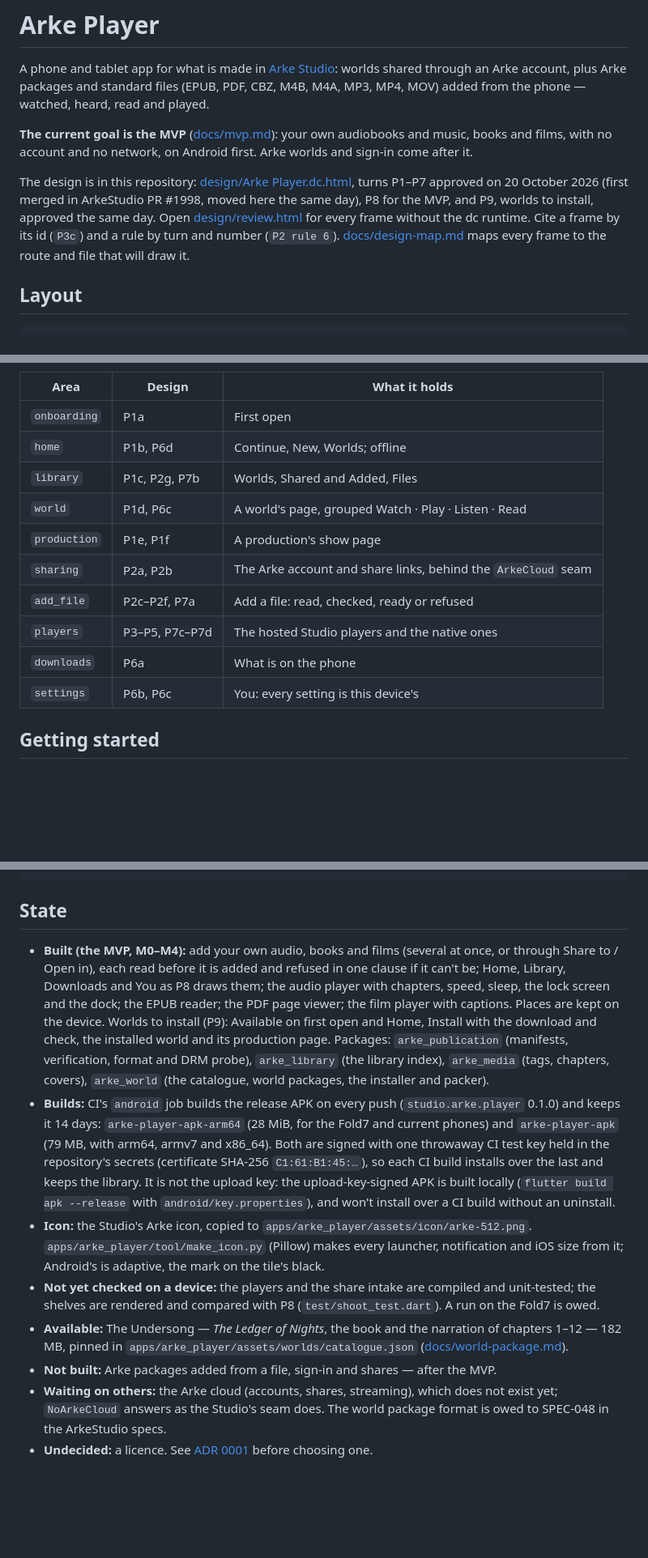
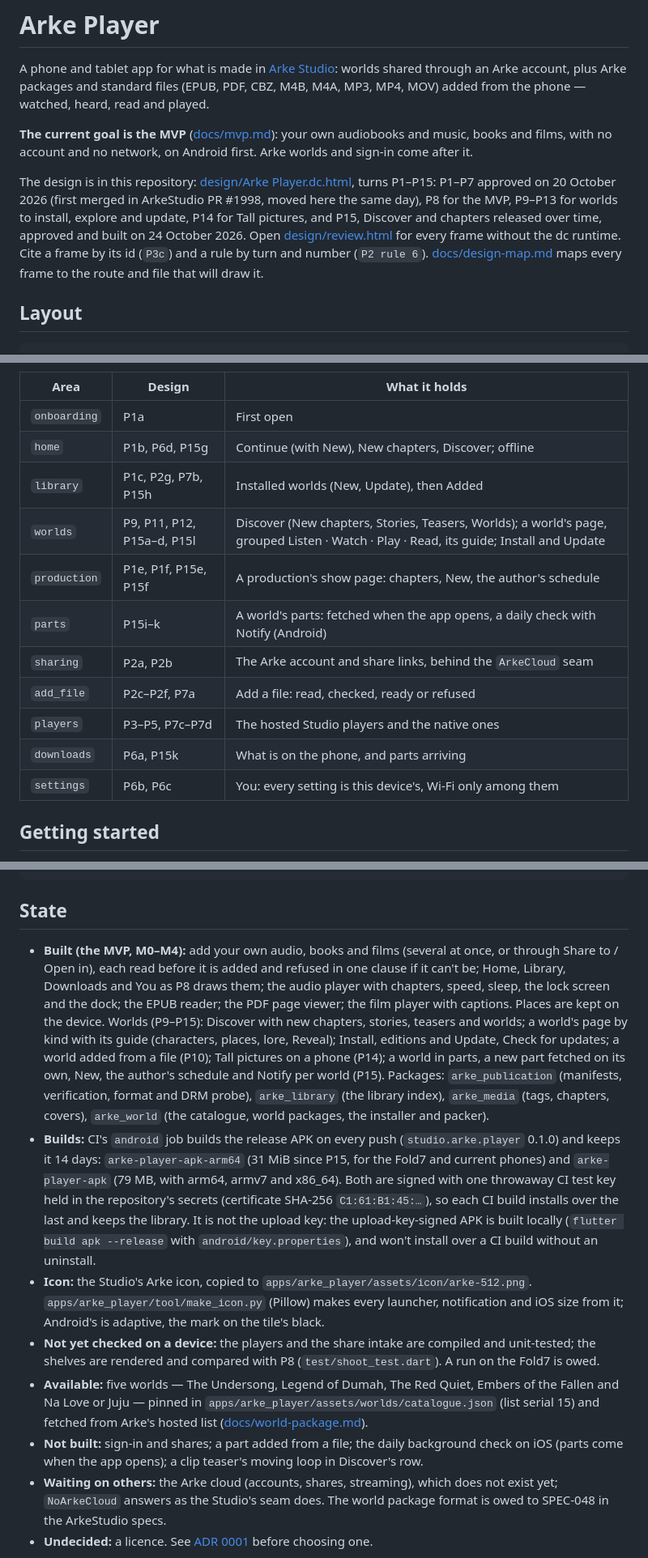
Before and after one commit to michaeljosiah/ArkePlayer, a Markdown page: README.md, 3 parts joined by grey strips. Shown at 81% size. Drawn GitHub-style; blank space fills up the shorter version.

Commit message:
docs: P15 built; the README brought up to date
The README described the app as of P9. It now names P1-P15, the areas
as they are (Discover, a world's page by kind, parts, Library), what is
built and what is not (a part from a file, the iOS background check, a
clip's moving loop), the five worlds on Available and the arm64 APK's
size. The package doc warns that a guide with teasers is version 2,
which older Players refuse. The P15 notes say it is built.

Co-Authored-By: Claude Opus 5.5 <noreply@anthropic.com>

```diff
--- a/README.md
+++ b/README.md
@@ -4,7 +4,7 @@ A phone and tablet app for what is made in [Arke Studio](https://github.com/mich
 
 **The current goal is the MVP** ([docs/mvp.md](docs/mvp.md)): your own audiobooks and music, books and films, with no account and no network, on Android first. Arke worlds and sign-in come after it.
 
-The design is in this repository: [design/Arke Player.dc.html](design/Arke%20Player.dc.html), turns P1–P7 approved on 20 October 2026 (first merged in ArkeStudio PR #1998, moved here the same day), P8 for the MVP, and P9, worlds to install, approved the same day. Open [design/review.html](design/review.html) for every frame without the dc runtime. Cite a frame by its id (`P3c`) and a rule by turn and number (`P2 rule 6`). [docs/design-map.md](docs/design-map.md) maps every frame to the route and file that will draw it.
+The design is in this repository: [design/Arke Player.dc.html](design/Arke%20Player.dc.html), turns P1–P15: P1–P7 approved on 20 October 2026 (first merged in ArkeStudio PR #1998, moved here the same day), P8 for the MVP, P9–P13 for worlds to install, explore and update, P14 for Tall pictures, and P15, Discover and chapters released over time, approved and built on 24 October 2026. Open [design/review.html](design/review.html) for every frame without the dc runtime. Cite a frame by its id (`P3c`) and a rule by turn and number (`P2 rule 6`). [docs/design-map.md](docs/design-map.md) maps every frame to the route and file that will draw it.
 
 ## Layout
 
@@ -26,15 +26,16 @@ ArkePlayer/
 | Area | Design | What it holds |
 |---|---|---|
 | `onboarding` | P1a | First open |
-| `home` | P1b, P6d | Continue, New, Worlds; offline |
-| `library` | P1c, P2g, P7b | Worlds, Shared and Added, Files |
-| `world` | P1d, P6c | A world's page, grouped Watch · Play · Listen · Read |
-| `production` | P1e, P1f | A production's show page |
+| `home` | P1b, P6d, P15g | Continue (with New), New chapters, Discover; offline |
+| `library` | P1c, P2g, P7b, P15h | Installed worlds (New, Update), then Added |
+| `worlds` | P9, P11, P12, P15a–d, P15l | Discover (New chapters, Stories, Teasers, Worlds); a world's page, grouped Listen · Watch · Play · Read, its guide; Install and Update |
+| `production` | P1e, P1f, P15e, P15f | A production's show page: chapters, New, the author's schedule |
+| `parts` | P15i–k | A world's parts: fetched when the app opens, a daily check with Notify (Android) |
 | `sharing` | P2a, P2b | The Arke account and share links, behind the `ArkeCloud` seam |
 | `add_file` | P2c–P2f, P7a | Add a file: read, checked, ready or refused |
 | `players` | P3–P5, P7c–P7d | The hosted Studio players and the native ones |
-| `downloads` | P6a | What is on the phone |
-| `settings` | P6b, P6c | You: every setting is this device's |
+| `downloads` | P6a, P15k | What is on the phone, and parts arriving |
+| `settings` | P6b, P6c | You: every setting is this device's, Wi-Fi only among them |
 
 ## Getting started
 
@@ -51,11 +52,11 @@ dart format --output=none --set-exit-if-changed .
 
 ## State
 
-- **Built (the MVP, M0–M4):** add your own audio, books and films (several at once, or through Share to / Open in), each read before it is added and refused in one clause if it can't be; Home, Library, Downloads and You as P8 draws them; the audio player with chapters, speed, sleep, the lock screen and the dock; the EPUB reader; the PDF page viewer; the film player with captions. Places are kept on the device. Worlds to install (P9): Available on first open and Home, Install with the download and check, the installed world and its production page. Packages: `arke_publication` (manifests, verification, format and DRM probe), `arke_library` (the library index), `arke_media` (tags, chapters, covers), `arke_world` (the catalogue, world packages, the installer and packer).
-- **Builds:** CI's `android` job builds the release APK on every push (`studio.arke.player` 0.1.0) and keeps it 14 days: `arke-player-apk-arm64` (28 MiB, for the Fold7 and current phones) and `arke-player-apk` (79 MB, with arm64, armv7 and x86_64). Both are signed with one throwaway CI test key held in the repository's secrets (certificate SHA-256 `C1:61:B1:45:…`), so each CI build installs over the last and keeps the library. It is not the upload key: the upload-key-signed APK is built locally (`flutter build apk --release` with `android/key.properties`), and won't install over a CI build without an uninstall.
+- **Built (the MVP, M0–M4):** add your own audio, books and films (several at once, or through Share to / Open in), each read before it is added and refused in one clause if it can't be; Home, Library, Downloads and You as P8 draws them; the audio player with chapters, speed, sleep, the lock screen and the dock; the EPUB reader; the PDF page viewer; the film player with captions. Places are kept on the device. Worlds (P9–P15): Discover with new chapters, stories, teasers and worlds; a world's page by kind with its guide (characters, places, lore, Reveal); Install, editions and Update, Check for updates; a world added from a file (P10); Tall pictures on a phone (P14); a world in parts, a new part fetched on its own, New, the author's schedule and Notify per world (P15). Packages: `arke_publication` (manifests, verification, format and DRM probe), `arke_library` (the library index), `arke_media` (tags, chapters, covers), `arke_world` (the catalogue, world packages, the installer and packer).
+- **Builds:** CI's `android` job builds the release APK on every push (`studio.arke.player` 0.1.0) and keeps it 14 days: `arke-player-apk-arm64` (31 MiB since P15, for the Fold7 and current phones) and `arke-player-apk` (79 MB, with arm64, armv7 and x86_64). Both are signed with one throwaway CI test key held in the repository's secrets (certificate SHA-256 `C1:61:B1:45:…`), so each CI build installs over the last and keeps the library. It is not the upload key: the upload-key-signed APK is built locally (`flutter build apk --release` with `android/key.properties`), and won't install over a CI build without an uninstall.
 - **Icon:** the Studio's Arke icon, copied to `apps/arke_player/assets/icon/arke-512.png`. `apps/arke_player/tool/make_icon.py` (Pillow) makes every launcher, notification and iOS size from it; Android's is adaptive, the mark on the tile's black.
 - **Not yet checked on a device:** the players and the share intake are compiled and unit-tested; the shelves are rendered and compared with P8 (`test/shoot_test.dart`). A run on the Fold7 is owed.
-- **Available:** The Undersong — *The Ledger of Nights*, the book and the narration of chapters 1–12 — 182 MB, pinned in `apps/arke_player/assets/worlds/catalogue.json` ([docs/world-package.md](docs/world-package.md)).
-- **Not built:** Arke packages added from a file, sign-in and shares — after the MVP.
+- **Available:** five worlds — The Undersong, Legend of Dumah, The Red Quiet, Embers of the Fallen and Na Love or Juju — pinned in `apps/arke_player/assets/worlds/catalogue.json` (list serial 15) and fetched from Arke's hosted list ([docs/world-package.md](docs/world-package.md)).
+- **Not built:** sign-in and shares; a part added from a file; the daily background check on iOS (parts come when the app opens); a clip teaser's moving loop in Discover's row.
 - **Waiting on others:** the Arke cloud (accounts, shares, streaming), which does not exist yet; `NoArkeCloud` answers as the Studio's seam does. The world package format is owed to SPEC-048 in the ArkeStudio specs.
 - **Undecided:** a licence. See [ADR 0001](docs/decisions/0001-host-the-studio-players.md) before choosing one.
```
Also changed, not shown: design/notes.md (+1 -1 lines), docs/world-package.md (+1 -1 lines).
